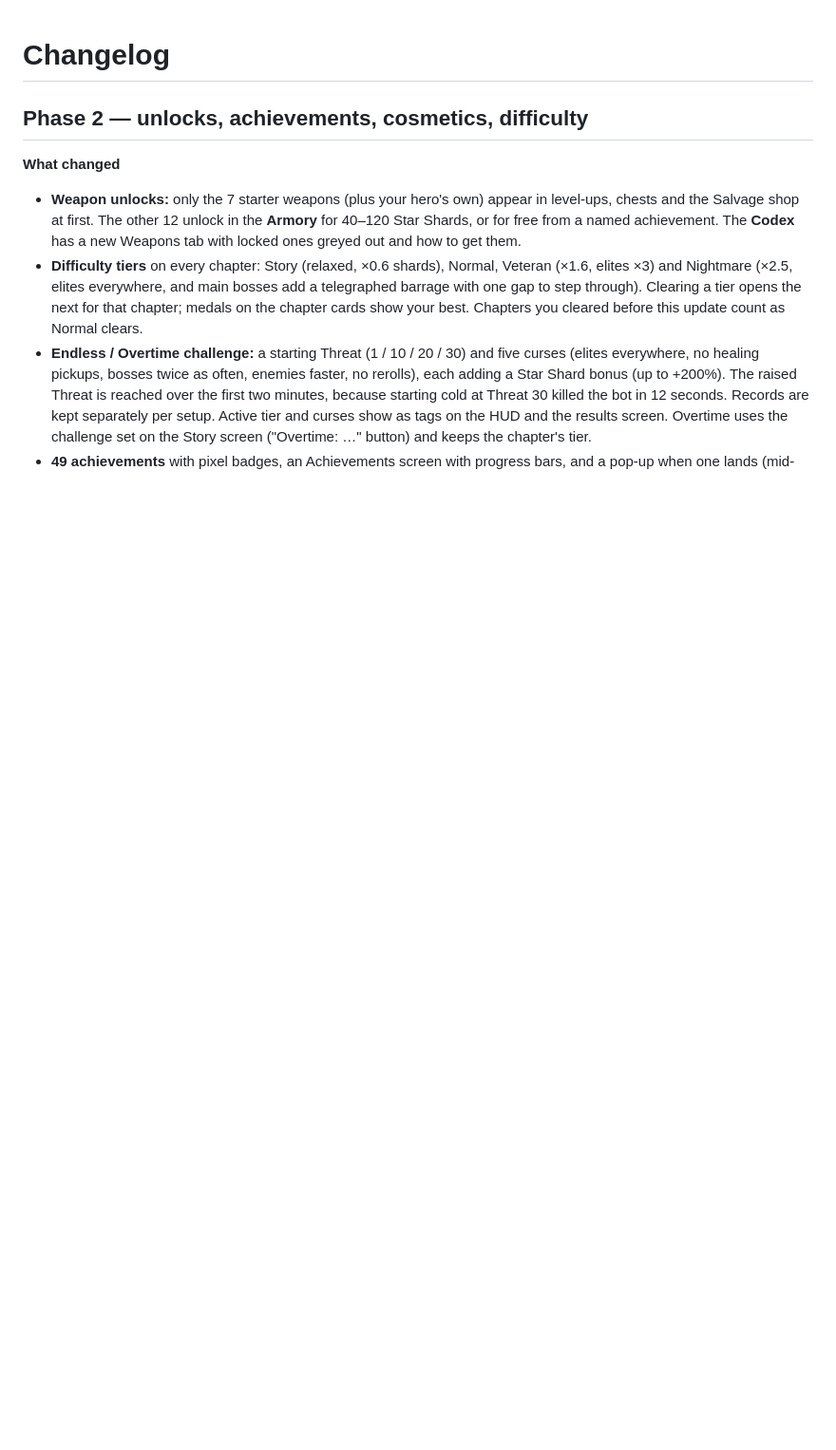
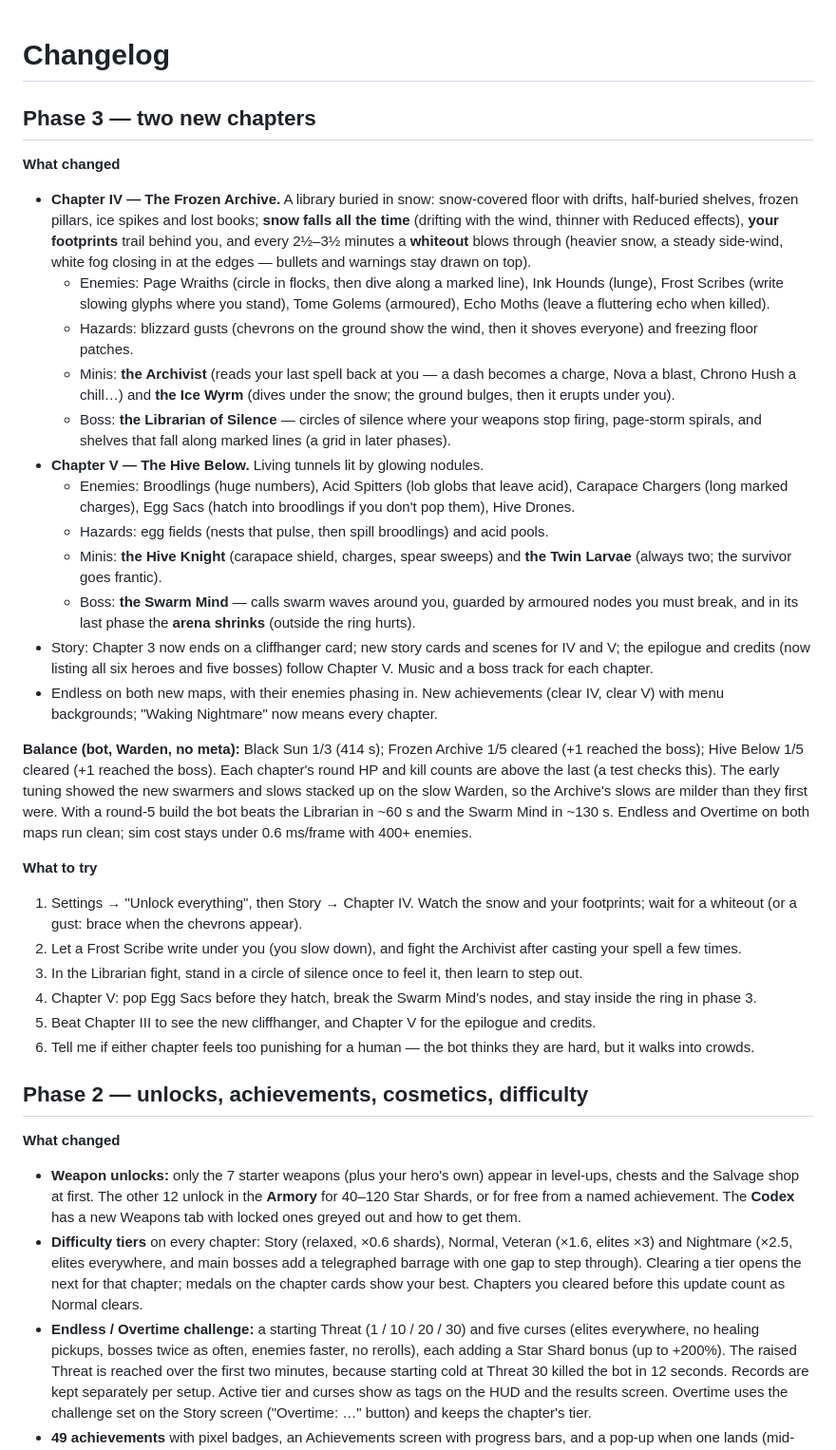
Before and after one commit to certifiedjit/Swarmbreak, a Markdown page: CHANGELOG.md, the part around the change. Shown at 95% size. Rendered like a GitHub page; blank space fills up the shorter version.

```diff
--- a/CHANGELOG.md
+++ b/CHANGELOG.md
@@ -1,4 +1,48 @@
 # Changelog
+
+## Phase 3 — two new chapters
+
+**What changed**
+
+- **Chapter IV — The Frozen Archive.** A library buried in snow: snow-covered floor with drifts, half-buried shelves,
+  frozen pillars, ice spikes and lost books; **snow falls all the time** (drifting with the wind, thinner with Reduced
+  effects), **your footprints** trail behind you, and every 2½–3½ minutes a **whiteout** blows through (heavier snow, a
+  steady side-wind, white fog closing in at the edges — bullets and warnings stay drawn on top).
+  - Enemies: Page Wraiths (circle in flocks, then dive along a marked line), Ink Hounds (lunge), Frost Scribes (write
+    slowing glyphs where you stand), Tome Golems (armoured), Echo Moths (leave a fluttering echo when killed).
+  - Hazards: blizzard gusts (chevrons on the ground show the wind, then it shoves everyone) and freezing floor patches.
+  - Minis: **the Archivist** (reads your last spell back at you — a dash becomes a charge, Nova a blast, Chrono Hush a
+    chill…) and **the Ice Wyrm** (dives under the snow; the ground bulges, then it erupts under you).
+  - Boss: **the Librarian of Silence** — circles of silence where your weapons stop firing, page-storm spirals, and
+    shelves that fall along marked lines (a grid in later phases).
+- **Chapter V — The Hive Below.** Living tunnels lit by glowing nodules.
+  - Enemies: Broodlings (huge numbers), Acid Spitters (lob globs that leave acid), Carapace Chargers (long marked
+    charges), Egg Sacs (hatch into broodlings if you don't pop them), Hive Drones.
+  - Hazards: egg fields (nests that pulse, then spill broodlings) and acid pools.
+  - Minis: **the Hive Knight** (carapace shield, charges, spear sweeps) and **the Twin Larvae** (always two; the
+    survivor goes frantic).
+  - Boss: **the Swarm Mind** — calls swarm waves around you, guarded by armoured nodes you must break, and in its last
+    phase the **arena shrinks** (outside the ring hurts).
+- Story: Chapter 3 now ends on a cliffhanger card; new story cards and scenes for IV and V; the epilogue and credits
+  (now listing all six heroes and five bosses) follow Chapter V. Music and a boss track for each chapter.
+- Endless on both new maps, with their enemies phasing in. New achievements (clear IV, clear V) with menu backgrounds;
+  "Waking Nightmare" now means every chapter.
+
+**Balance (bot, Warden, no meta):** Black Sun 1/3 (414 s); Frozen Archive 1/5 cleared (+1 reached the boss); Hive
+Below 1/5 cleared (+1 reached the boss). Each chapter's round HP and kill counts are above the last (a test checks
+this). The early tuning showed the new swarmers and slows stacked up on the slow Warden, so the Archive's slows are
+milder than they first were. With a round-5 build the bot beats the Librarian in ~60 s and the Swarm Mind in ~130 s.
+Endless and Overtime on both maps run clean; sim cost stays under 0.6 ms/frame with 400+ enemies.
+
+**What to try**
+
+1. Settings → "Unlock everything", then Story → Chapter IV. Watch the snow and your footprints; wait for a whiteout
+   (or a gust: brace when the chevrons appear).
+2. Let a Frost Scribe write under you (you slow down), and fight the Archivist after casting your spell a few times.
+3. In the Librarian fight, stand in a circle of silence once to feel it, then learn to step out.
+4. Chapter V: pop Egg Sacs before they hatch, break the Swarm Mind's nodes, and stay inside the ring in phase 3.
+5. Beat Chapter III to see the new cliffhanger, and Chapter V for the epilogue and credits.
+6. Tell me if either chapter feels too punishing for a human — the bot thinks they are hard, but it walks into crowds.
 
 ## Phase 2 — unlocks, achievements, cosmetics, difficulty
 
```
Also changed, not shown: CLAUDE.md (+7 -2 lines), README.md (+5 -5 lines).
